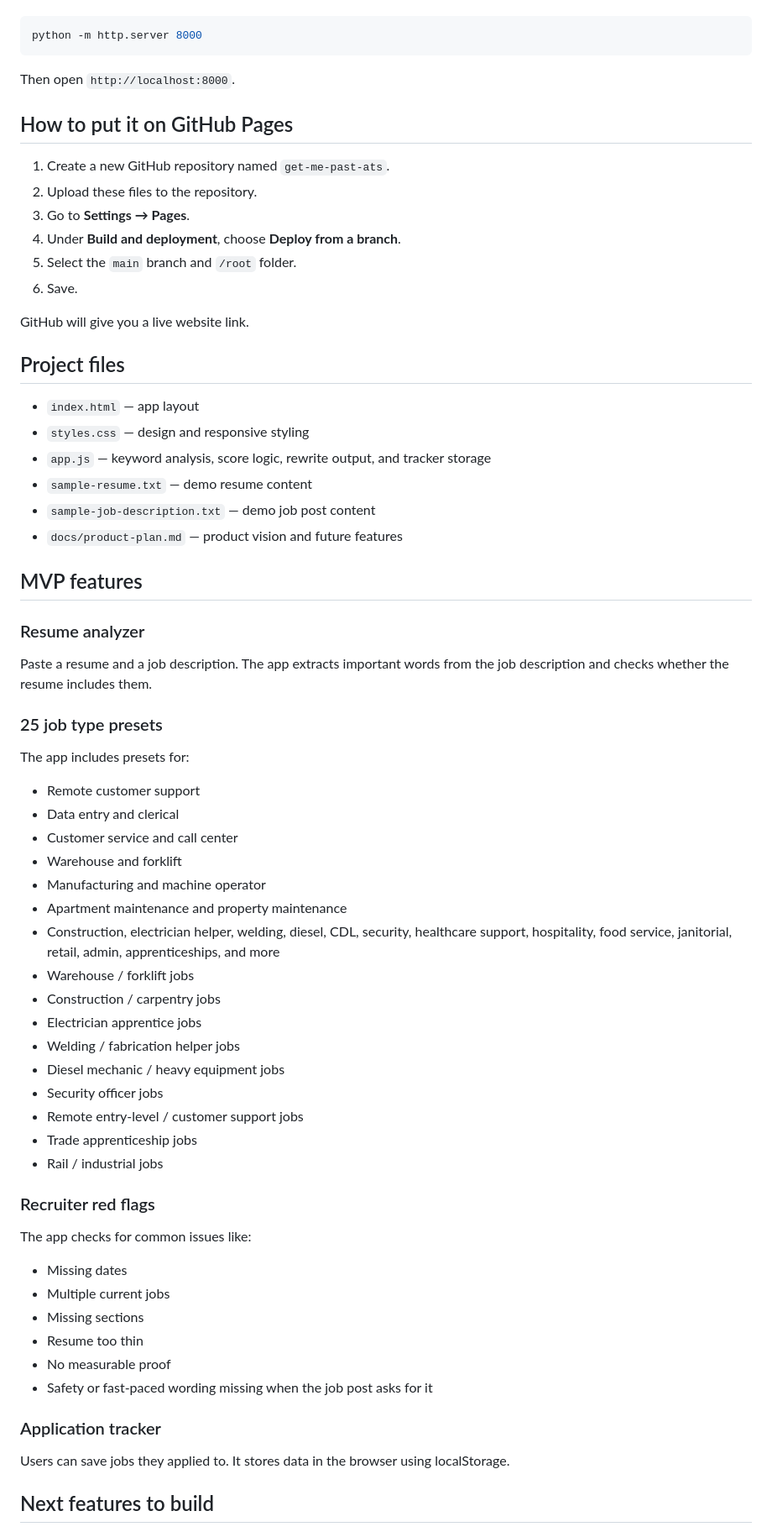
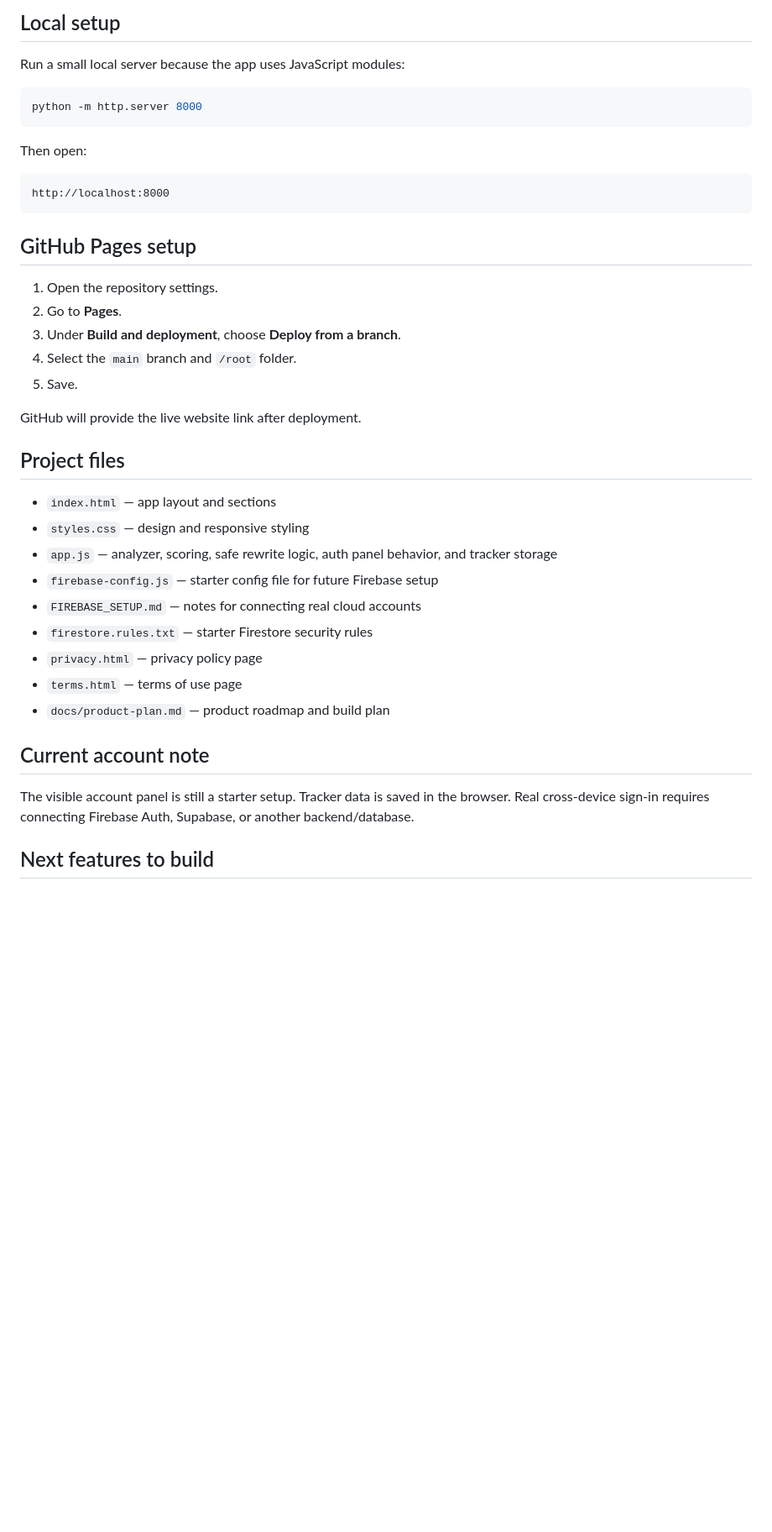
Before and after one commit to moodsstreetwear-ctrl/get-me-past-ats, a Markdown page: README.md, the part around one of its changes. Shown at 84% size. Drawn GitHub-style; blank space fills up the shorter version.

Commit message:
Update README with current app details

````diff
--- a/README.md
+++ b/README.md
@@ -22,67 +69,42 @@ For local testing, run a small local server because this version uses JavaScript
+## Local setup
+
+Run a small local server because the app uses JavaScript modules:
 
 ```bash
 python -m http.server 8000
 ```
 
-Then open `http://localhost:8000`.
+Then open:
 
-## How to put it on GitHub Pages
+```text
+http://localhost:8000
+```
 
-1. Create a new GitHub repository named `get-me-past-ats`.
-2. Upload these files to the repository.
-3. Go to **Settings → Pages**.
-4. Under **Build and deployment**, choose **Deploy from a branch**.
-5. Select the `main` branch and `/root` folder.
-6. Save.
+## GitHub Pages setup
 
-GitHub will give you a live website link.
+1. Open the repository settings.
+2. Go to **Pages**.
+3. Under **Build and deployment**, choose **Deploy from a branch**.
+4. Select the `main` branch and `/root` folder.
+5. Save.
+
+GitHub will provide the live website link after deployment.
 
 ## Project files
 
-- `index.html` — app layout
+- `index.html` — app layout and sections
 - `styles.css` — design and responsive styling
-- `app.js` — keyword analysis, score logic, rewrite output, and tracker storage
-- `sample-resume.txt` — demo resume content
-- `sample-job-description.txt` — demo job post content
-- `docs/product-plan.md` — product vision and future features
+- `app.js` — analyzer, scoring, safe rewrite logic, auth panel behavior, and tracker storage
+- `firebase-config.js` — starter config file for future Firebase setup
+- `FIREBASE_SETUP.md` — notes for connecting real cloud accounts
+- `firestore.rules.txt` — starter Firestore security rules
+- `privacy.html` — privacy policy page
+- `terms.html` — terms of use page
+- `docs/product-plan.md` — product roadmap and build plan
 
-## MVP features
+## Current account note
 
-### Resume analyzer
-Paste a resume and a job description. The app extracts important words from the job description and checks whether the resume includes them.
-
-### 25 job type presets
-The app includes presets for:
-
-- Remote customer support
-- Data entry and clerical
-- Customer service and call center
-- Warehouse and forklift
-- Manufacturing and machine operator
-- Apartment maintenance and property maintenance
-- Construction, electrician helper, welding, diesel, CDL, security, healthcare support, hospitality, food service, janitorial, retail, admin, apprenticeships, and more
-- Warehouse / forklift jobs
-- Construction / carpentry jobs
-- Electrician apprentice jobs
-- Welding / fabrication helper jobs
-- Diesel mechanic / heavy equipment jobs
-- Security officer jobs
-- Remote entry-level / customer support jobs
-- Trade apprenticeship jobs
-- Rail / industrial jobs
-
-### Recruiter red flags
-The app checks for common issues like:
-
-- Missing dates
-- Multiple current jobs
-- Missing sections
-- Resume too thin
-- No measurable proof
-- Safety or fast-paced wording missing when the job post asks for it
-
-### Application tracker
-Users can save jobs they applied to. It stores data in the browser using localStorage.
+The visible account panel is still a starter setup. Tracker data is saved in the browser. Real cross-device sign-in requires connecting Firebase Auth, Supabase, or another backend/database.
 
 ## Next features to build
 
````
Also changed, not shown: other parts of README.md (+65 -61 lines).
